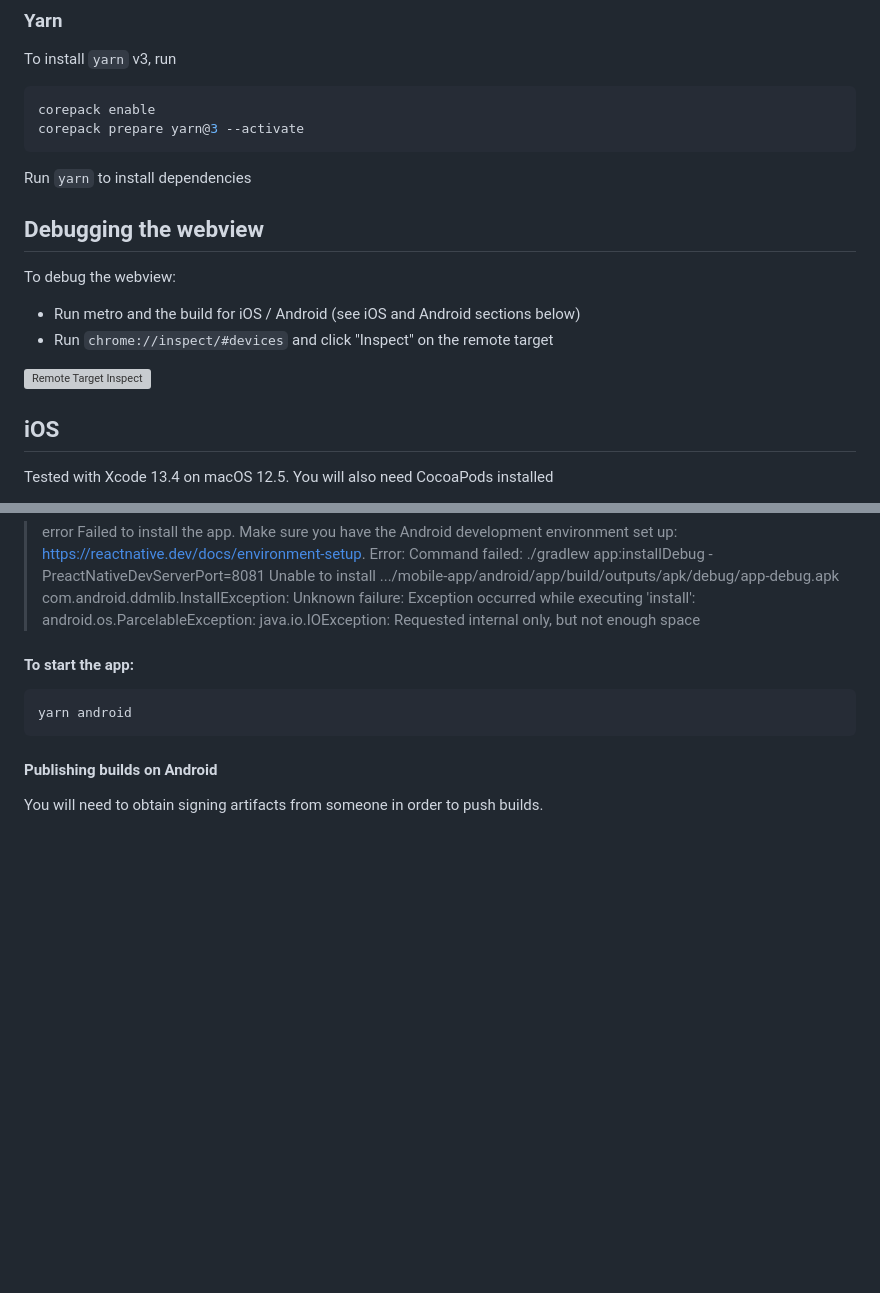
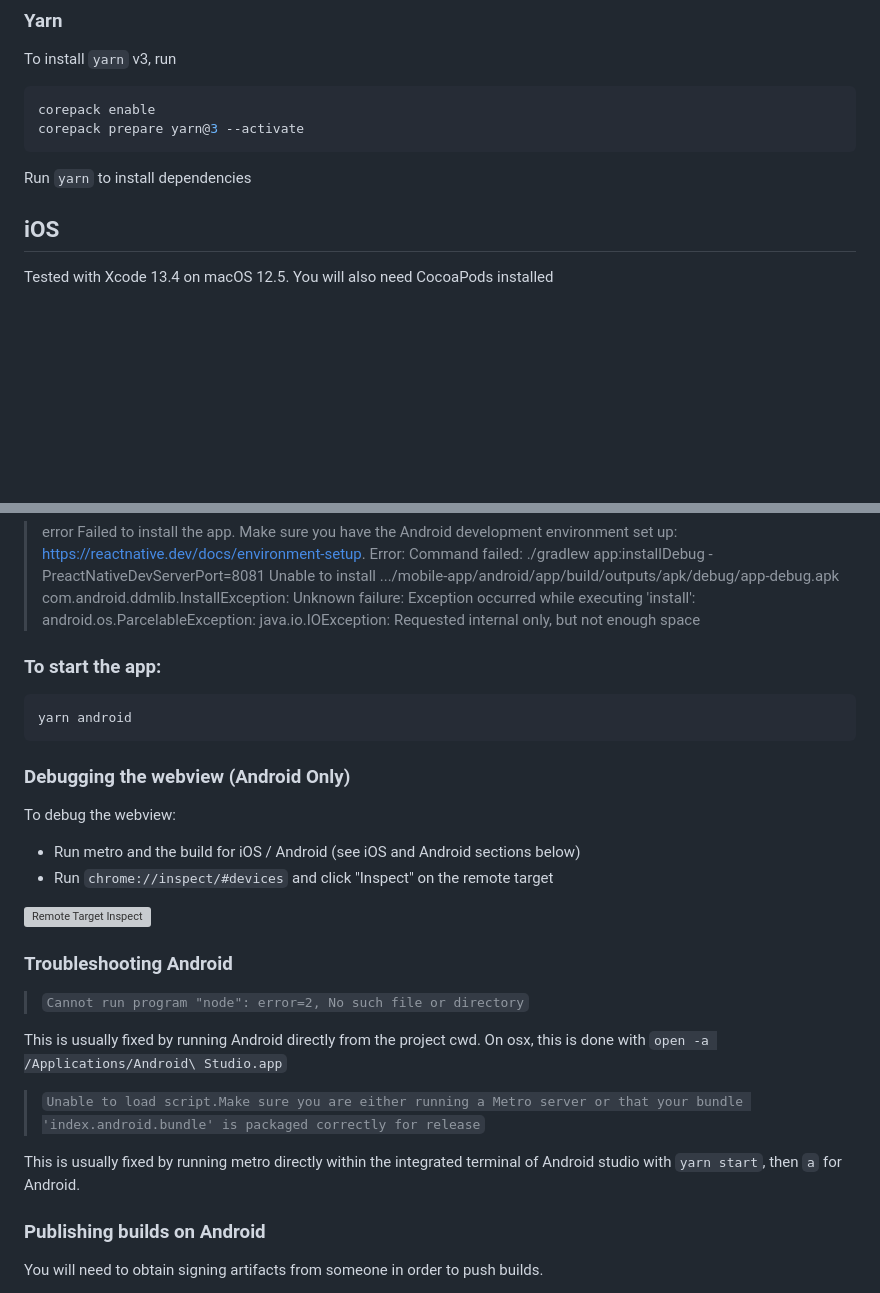
Before and after one commit to shapeshift/mobile-app, a Markdown page: README.md, 2 parts joined by grey strips. GitHub-like rendering; blank space fills up the shorter version; grey boxes are pictures that could not be loaded.

Commit message:
feat: readme improvements

````diff
--- a/README.md
+++ b/README.md
@@ -24,15 +24,6 @@ corepack prepare yarn@3 --activate
 ```
 
 Run `yarn` to install dependencies
-
-## Debugging the webview
-
-To debug the webview:
-
-- Run metro and the build for iOS / Android (see iOS and Android sections below)
-- Run `chrome://inspect/#devices` and click "Inspect" on the remote target
-
-![Remote Target Inspect](https://github.com/shapeshift/mobile-app/assets/17035424/7ede8055-9165-43e9-b54d-0862ae869728)
 
 ## iOS
 Tested with Xcode 13.4 on macOS 12.5. You will also need CocoaPods installed
@@ -112,13 +103,32 @@ Unable to install .../mobile-app/android/app/build/outputs/apk/debug/app-debug.a
 com.android.ddmlib.InstallException: Unknown failure: Exception occurred while executing 'install':
 android.os.ParcelableException: java.io.IOException: Requested internal only, but not enough space
 
-#### To start the app:
+### To start the app:
 
 ```
 yarn android
 ```
 
-#### Publishing builds on Android
+### Debugging the webview (Android Only)
+
+To debug the webview:
+
+- Run metro and the build for iOS / Android (see iOS and Android sections below)
+- Run `chrome://inspect/#devices` and click "Inspect" on the remote target
+
+![Remote Target Inspect](https://github.com/shapeshift/mobile-app/assets/17035424/7ede8055-9165-43e9-b54d-0862ae869728)
+
+### Troubleshooting Android
+
+> `Cannot run program "node": error=2, No such file or directory`
+
+This is usually fixed by running Android directly from the project cwd. On osx, this is done with `open -a /Applications/Android\ Studio.app`
+
+> `Unable to load script.Make sure you are either running a Metro server or that your bundle 'index.android.bundle' is packaged correctly for release`
+
+This is usually fixed by running metro directly within the integrated terminal of Android studio with `yarn start`, then `a` for Android.
+
+### Publishing builds on Android
 You will need to obtain signing artifacts from someone in order to push builds.
 
 1. Once you have successfully set up android studio per the documentation above you can proceed. Make sure you have opened the ./android folder as the root.
````
